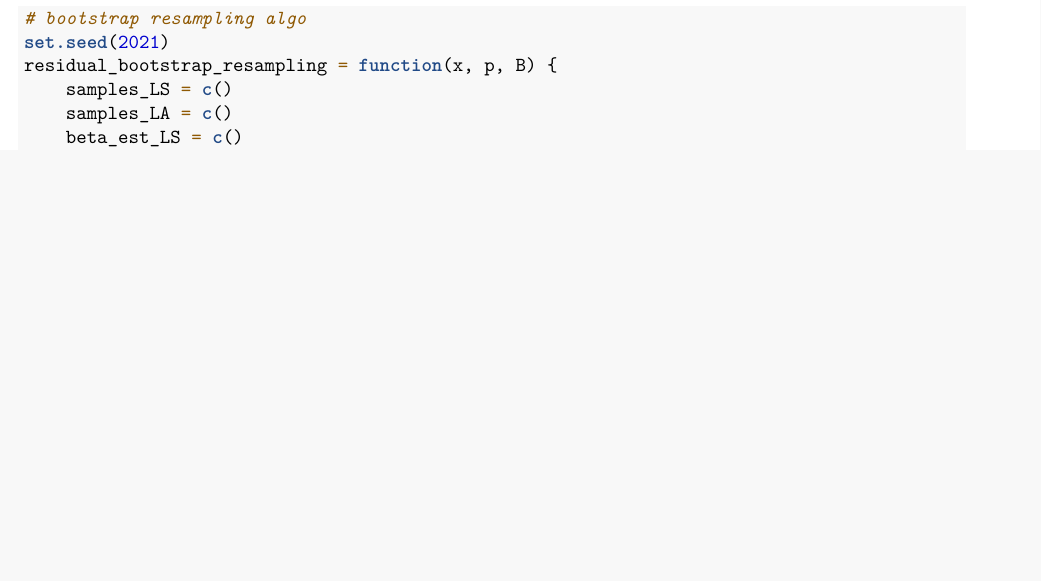
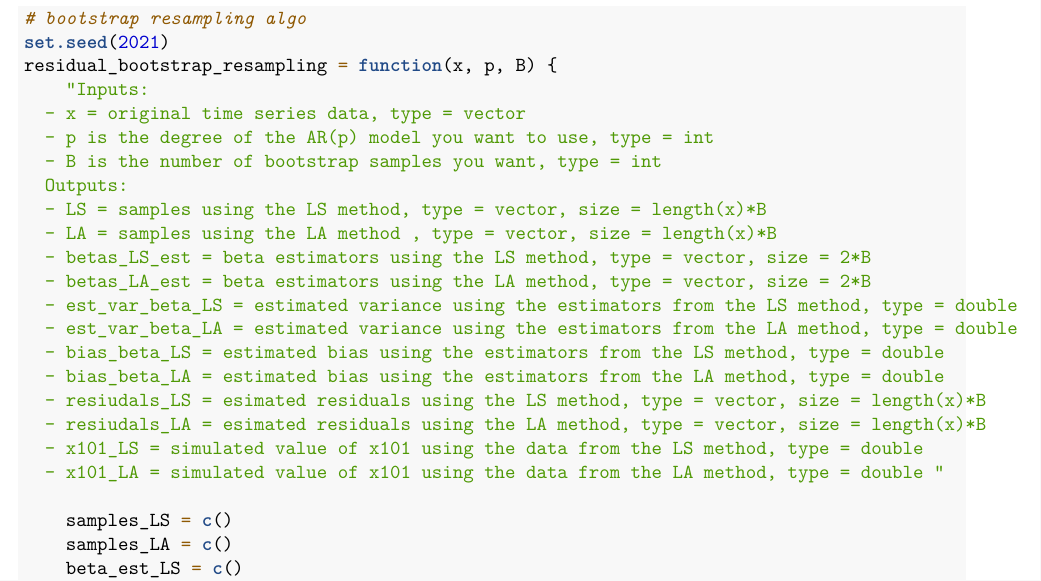
Before and after one commit to johanage/TMA4300_Exercise_3, an R Markdown document (Exercise-3.Rmd): part of page 4 of 24, cut so that both start at the same text, the shorter picture padded with empty space. Rendered offline with R 4.5, knitr and Pandoc, then LaTeX, with nearby package versions; code that draws random numbers runs with fixed seeds of ours.

Commit message:
code commenting completed

```diff
--- a/Exercise-3.Rmd
+++ b/Exercise-3.Rmd
@@ -168,6 +168,24 @@ where $\hat{\vect{\beta}}^{*}(\cdot)$ represents the bootstrap mean of the beta
 # bootstrap resampling algo
 set.seed(2021)
 residual_bootstrap_resampling = function(x, p, B){
+  "Inputs:
+  - x = original time series data, type = vector
+  - p is the degree of the AR(p) model you want to use, type = int
+  - B is the number of bootstrap samples you want, type = int
+  Outputs:
+  - LS = samples using the LS method, type = vector, size = length(x)*B
+  - LA = samples using the LA method , type = vector, size = length(x)*B
+  - betas_LS_est = beta estimators using the LS method, type = vector, size = 2*B
+  - betas_LA_est = beta estimators using the LA method, type = vector, size = 2*B
+  - est_var_beta_LS = estimated variance using the estimators from the LS method, type = double
+  - est_var_beta_LA = estimated variance using the estimators from the LA method, type = double
+  - bias_beta_LS = estimated bias using the estimators from the LS method, type = double
+  - bias_beta_LA = estimated bias using the estimators from the LA method, type = double
+  - resiudals_LS = esimated residuals using the LS method, type = vector, size = length(x)*B
+  - resiudals_LA = esimated residuals using the LA method, type = vector, size = length(x)*B
+  - x101_LS = simulated value of x101 using the data from the LS method, type = double
+  - x101_LA = simulated value of x101 using the data from the LA method, type = double "
+
   samples_LS = c()
   samples_LA = c()
   beta_est_LS = c()
```
Also changed, not shown: Exercise-3.Rmd (6 more changed lines).
